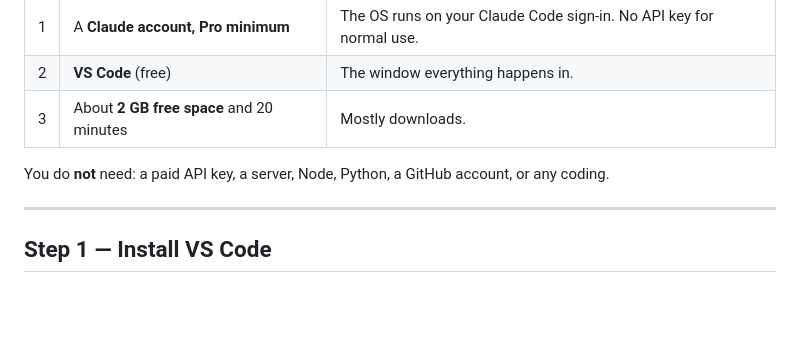
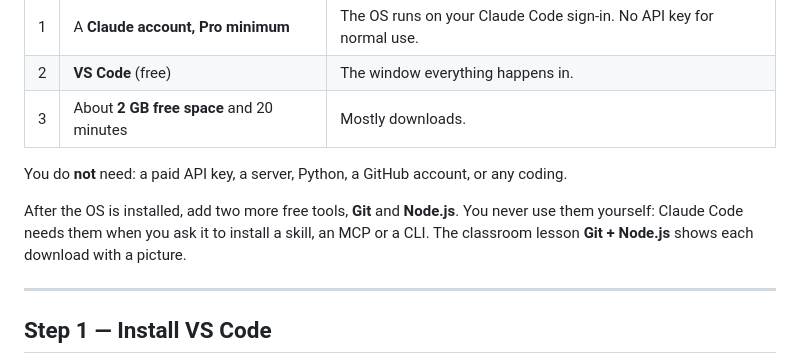
Before and after one commit to Weissnzny/ai-solopreneur-os, a Markdown page: INSTALL.md, the part around the change. GitHub-like rendering; blank space fills up the shorter version.

Commit message:
INSTALL: add Git + Node.js after the OS is installed
Claude Code needs both when it installs a skill, an MCP or a CLI.
The learner never uses them directly; the classroom lesson Git + Node.js
shows each download.

Co-Authored-By: Claude Opus 5 <noreply@anthropic.com>

```diff
--- a/INSTALL.md
+++ b/INSTALL.md
@@ -21,7 +21,11 @@ You need three things:
 | 2 | **VS Code** (free) | The window everything happens in. |
 | 3 | About **2 GB free space** and 20 minutes | Mostly downloads. |
 
-You do **not** need: a paid API key, a server, Node, Python, a GitHub account, or any coding.
+You do **not** need: a paid API key, a server, Python, a GitHub account, or any coding.
+
+After the OS is installed, add two more free tools, **Git** and **Node.js**. You never use them
+yourself: Claude Code needs them when you ask it to install a skill, an MCP or a CLI. The classroom
+lesson **Git + Node.js** shows each download with a picture.
 
 ---
 
```
